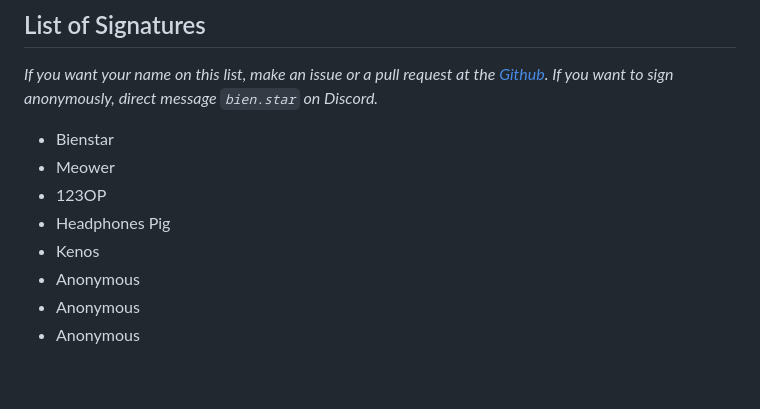
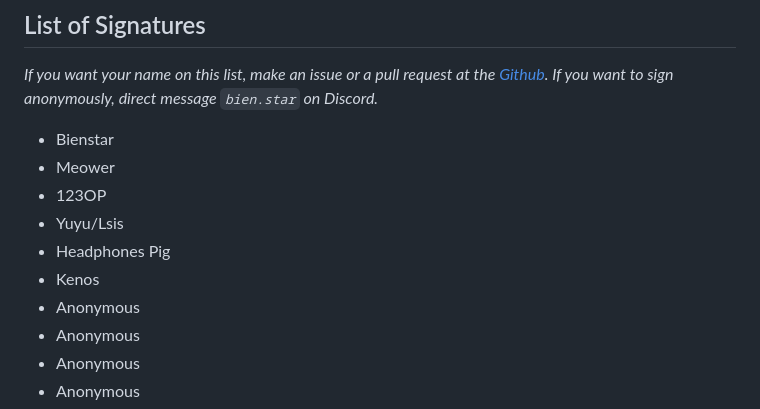
Before and after one commit to kenos1/save-suroi-together, a Markdown page: README.md, the part around the change. Rendered like a GitHub page; blank space fills up the shorter version.

```diff
--- a/README.md
+++ b/README.md
@@ -161,8 +161,10 @@ While it is fine messing around with your permissions for fun as an interaction
 - Bienstar
 - Meower
 - 123OP
+- Yuyu/Lsis
 - Headphones Pig
 - Kenos
+- Anonymous
 - Anonymous
 - Anonymous
 - Anonymous
```
